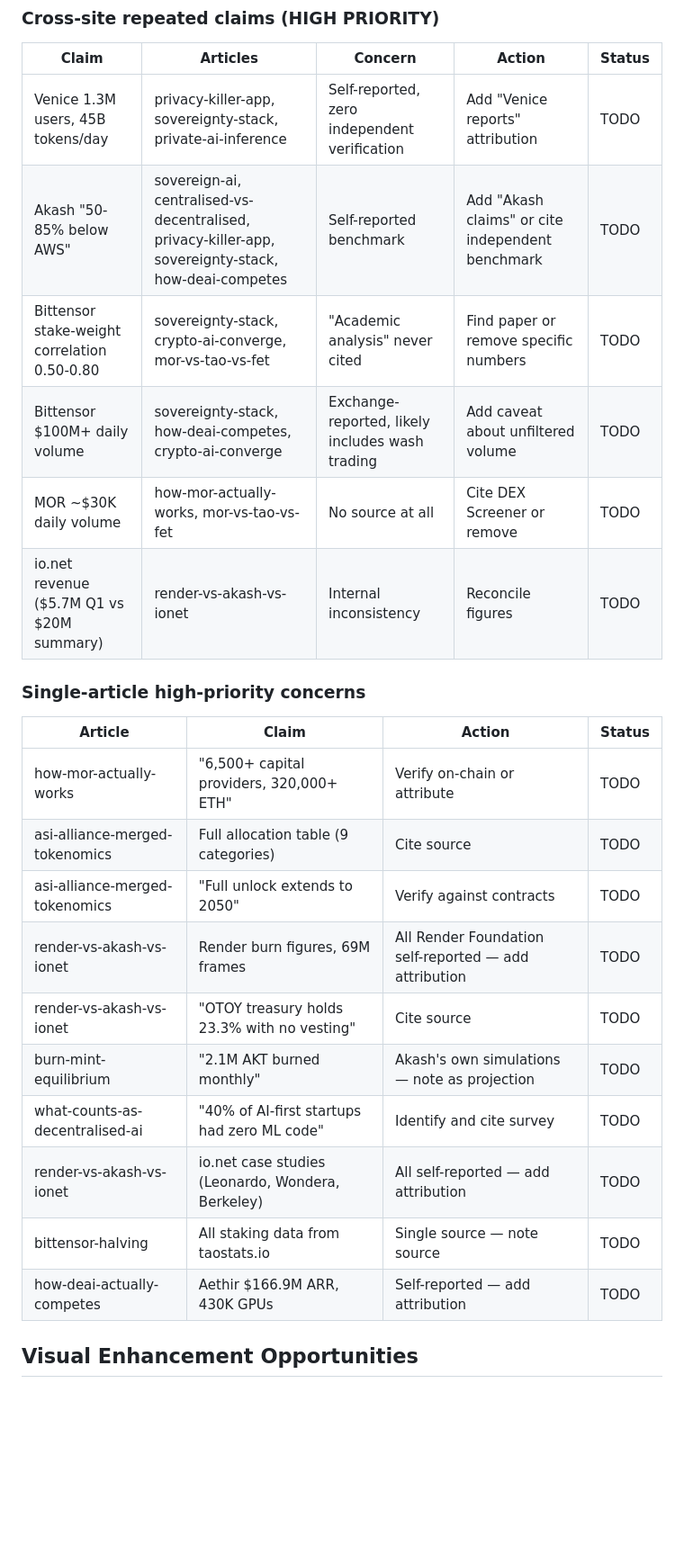
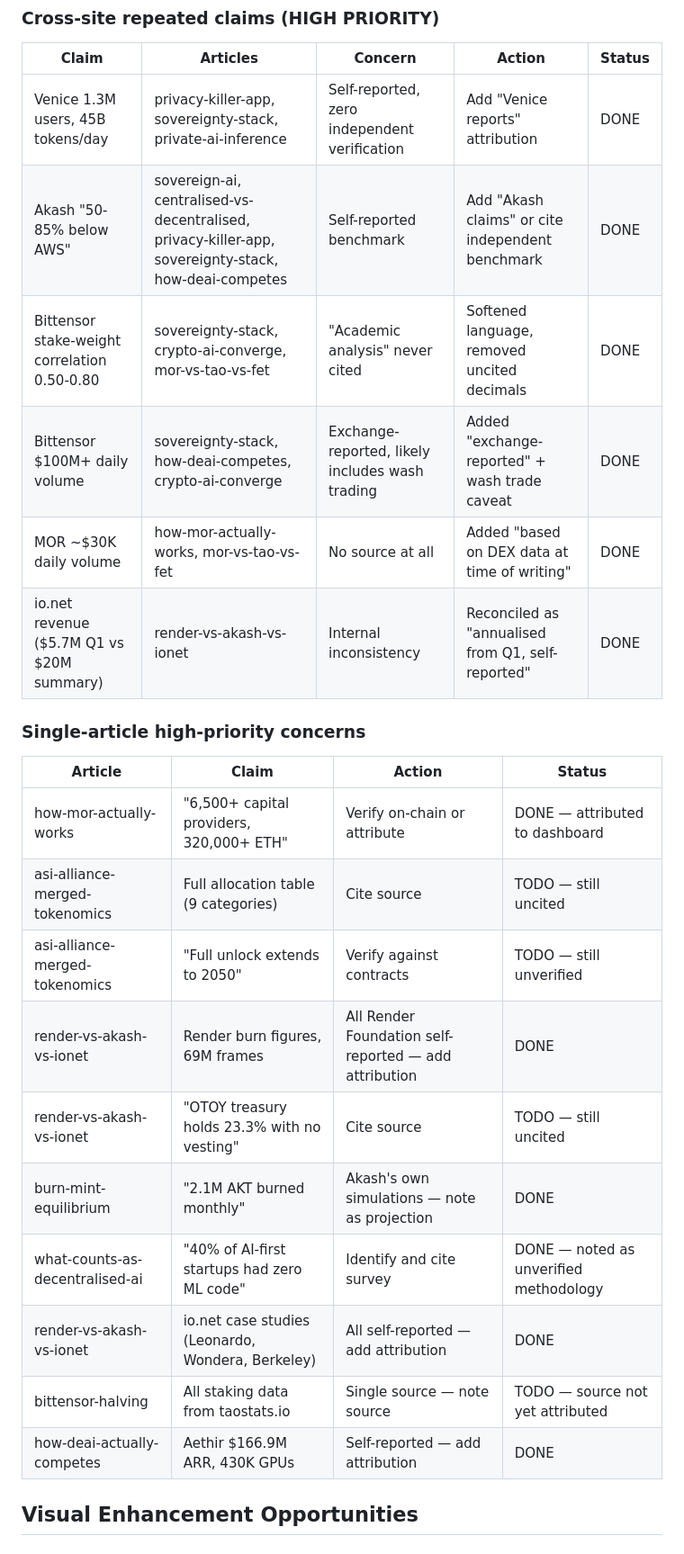
Before and after one commit to robkay01/ownyourmind, a Markdown page: docs/content-audit-2026-03-15.md, the part around one of its changes. Shown at 90% size. Rendered like a GitHub page; blank space fills up the shorter version.

```diff
--- a/docs/content-audit-2026-03-15.md
+++ b/docs/content-audit-2026-03-15.md
@@ -6,27 +6,27 @@
 
 | Claim | Articles | Concern | Action | Status |
 |-------|----------|---------|--------|--------|
-| Venice 1.3M users, 45B tokens/day | privacy-killer-app, sovereignty-stack, private-ai-inference | Self-reported, zero independent verification | Add "Venice reports" attribution | TODO |
-| Akash "50-85% below AWS" | sovereign-ai, centralised-vs-decentralised, privacy-killer-app, sovereignty-stack, how-deai-competes | Self-reported benchmark | Add "Akash claims" or cite independent benchmark | TODO |
-| Bittensor stake-weight correlation 0.50-0.80 | sovereignty-stack, crypto-ai-converge, mor-vs-tao-vs-fet | "Academic analysis" never cited | Find paper or remove specific numbers | TODO |
-| Bittensor $100M+ daily volume | sovereignty-stack, how-deai-competes, crypto-ai-converge | Exchange-reported, likely includes wash trading | Add caveat about unfiltered volume | TODO |
-| MOR ~$30K daily volume | how-mor-actually-works, mor-vs-tao-vs-fet | No source at all | Cite DEX Screener or remove | TODO |
-| io.net revenue ($5.7M Q1 vs $20M summary) | render-vs-akash-vs-ionet | Internal inconsistency | Reconcile figures | TODO |
+| Venice 1.3M users, 45B tokens/day | privacy-killer-app, sovereignty-stack, private-ai-inference | Self-reported, zero independent verification | Add "Venice reports" attribution | DONE |
+| Akash "50-85% below AWS" | sovereign-ai, centralised-vs-decentralised, privacy-killer-app, sovereignty-stack, how-deai-competes | Self-reported benchmark | Add "Akash claims" or cite independent benchmark | DONE |
+| Bittensor stake-weight correlation 0.50-0.80 | sovereignty-stack, crypto-ai-converge, mor-vs-tao-vs-fet | "Academic analysis" never cited | Softened language, removed uncited decimals | DONE |
+| Bittensor $100M+ daily volume | sovereignty-stack, how-deai-competes, crypto-ai-converge | Exchange-reported, likely includes wash trading | Added "exchange-reported" + wash trade caveat | DONE |
+| MOR ~$30K daily volume | how-mor-actually-works, mor-vs-tao-vs-fet | No source at all | Added "based on DEX data at time of writing" | DONE |
+| io.net revenue ($5.7M Q1 vs $20M summary) | render-vs-akash-vs-ionet | Internal inconsistency | Reconciled as "annualised from Q1, self-reported" | DONE |
 
 ### Single-article high-priority concerns
 
 | Article | Claim | Action | Status |
 |---------|-------|--------|--------|
-| how-mor-actually-works | "6,500+ capital providers, 320,000+ ETH" | Verify on-chain or attribute | TODO |
-| asi-alliance-merged-tokenomics | Full allocation table (9 categories) | Cite source | TODO |
-| asi-alliance-merged-tokenomics | "Full unlock extends to 2050" | Verify against contracts | TODO |
-| render-vs-akash-vs-ionet | Render burn figures, 69M frames | All Render Foundation self-reported — add attribution | TODO |
-| render-vs-akash-vs-ionet | "OTOY treasury holds 23.3% with no vesting" | Cite source | TODO |
-| burn-mint-equilibrium | "2.1M AKT burned monthly" | Akash's own simulations — note as projection | TODO |
-| what-counts-as-decentralised-ai | "40% of AI-first startups had zero ML code" | Identify and cite survey | TODO |
-| render-vs-akash-vs-ionet | io.net case studies (Leonardo, Wondera, Berkeley) | All self-reported — add attribution | TODO |
-| bittensor-halving | All staking data from taostats.io | Single source — note source | TODO |
-| how-deai-actually-competes | Aethir $166.9M ARR, 430K GPUs | Self-reported — add attribution | TODO |
+| how-mor-actually-works | "6,500+ capital providers, 320,000+ ETH" | Verify on-chain or attribute | DONE — attributed to dashboard |
+| asi-alliance-merged-tokenomics | Full allocation table (9 categories) | Cite source | TODO — still uncited |
+| asi-alliance-merged-tokenomics | "Full unlock extends to 2050" | Verify against contracts | TODO — still unverified |
+| render-vs-akash-vs-ionet | Render burn figures, 69M frames | All Render Foundation self-reported — add attribution | DONE |
+| render-vs-akash-vs-ionet | "OTOY treasury holds 23.3% with no vesting" | Cite source | TODO — still uncited |
+| burn-mint-equilibrium | "2.1M AKT burned monthly" | Akash's own simulations — note as projection | DONE |
+| what-counts-as-decentralised-ai | "40% of AI-first startups had zero ML code" | Identify and cite survey | DONE — noted as unverified methodology |
+| render-vs-akash-vs-ionet | io.net case studies (Leonardo, Wondera, Berkeley) | All self-reported — add attribution | DONE |
+| bittensor-halving | All staking data from taostats.io | Single source — note source | TODO — source not yet attributed |
+| how-deai-actually-competes | Aethir $166.9M ARR, 430K GPUs | Self-reported — add attribution | DONE |
 
 ## Visual Enhancement Opportunities
 
```
Also changed, not shown: other parts of docs/content-audit-2026-03-15.md (+16 -12 lines).
